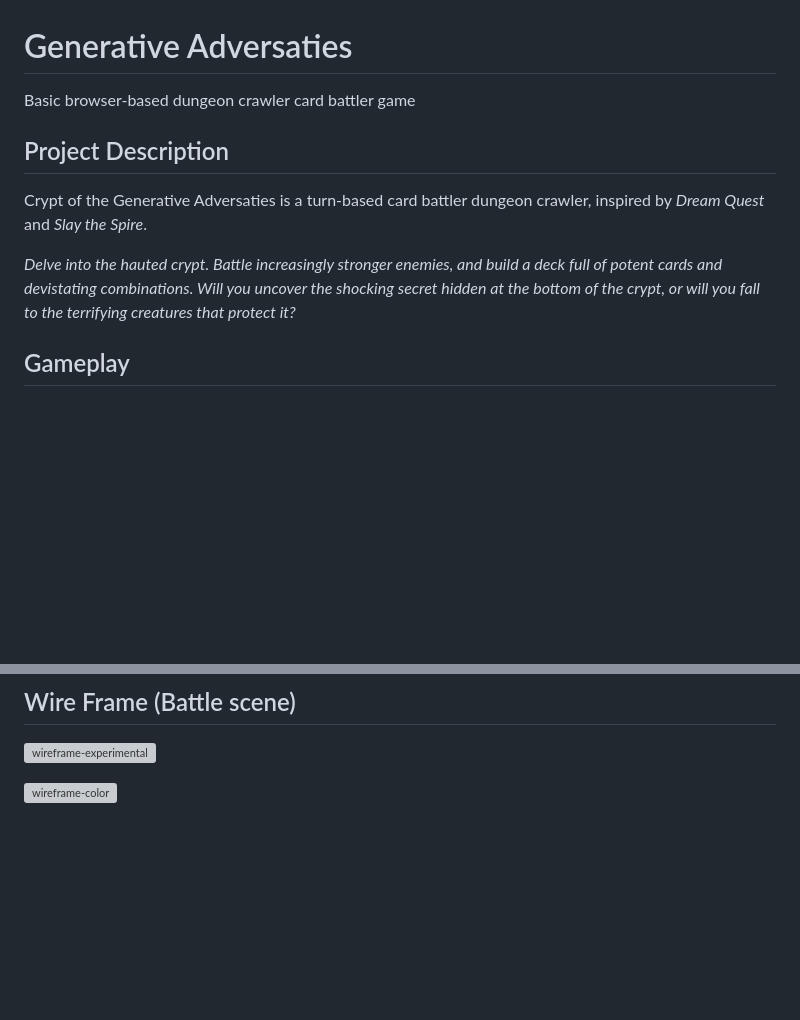
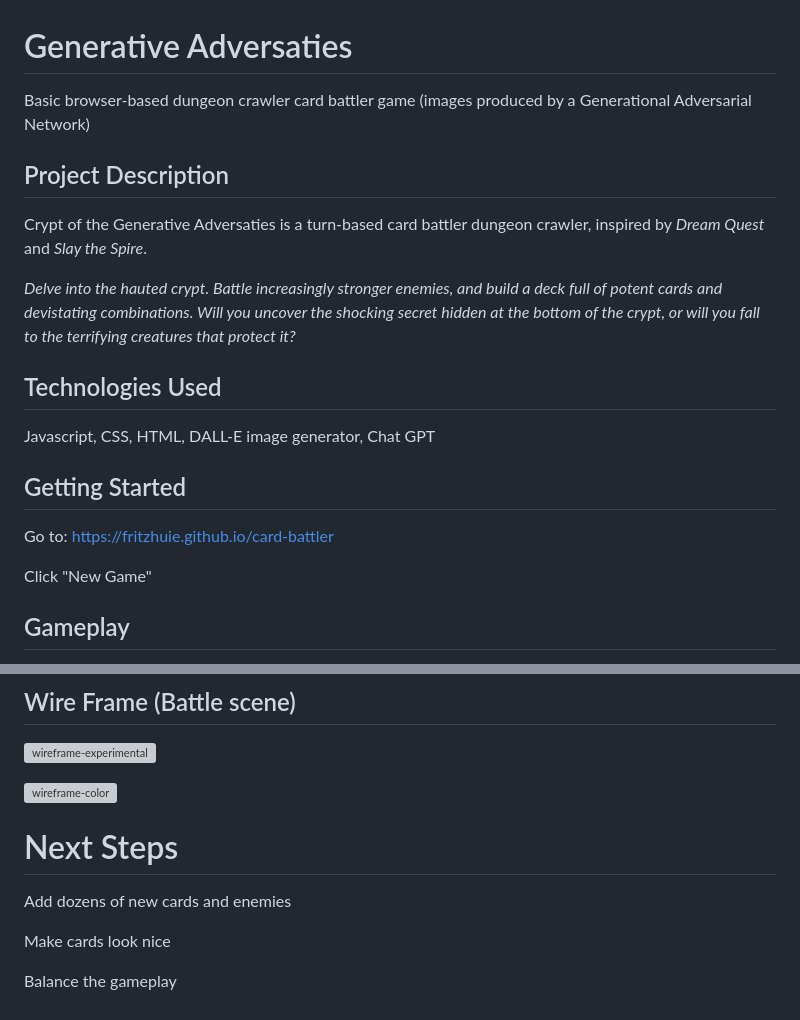
Before and after one commit to fritzhuie/card-battler, a Markdown page: README.md, 2 parts joined by grey strips. GitHub-like rendering; blank space fills up the shorter version; grey boxes are pictures that could not be loaded.

```diff
--- a/README.md
+++ b/README.md
@@ -1,12 +1,22 @@
 # Generative Adversaties
 
-Basic browser-based dungeon crawler card battler game
+Basic browser-based dungeon crawler card battler game (images produced by a Generational Adversarial Network)
 
 ## Project Description
 
 Crypt of the Generative Adversaties is a turn-based card battler dungeon crawler, inspired by *Dream Quest* and *Slay the Spire*.
 
 _Delve into the hauted crypt. Battle increasingly stronger enemies, and build a deck full of potent cards and devistating combinations. Will you uncover the shocking secret hidden at the bottom of the crypt, or will you fall to the terrifying creatures that protect it?_
+
+## Technologies Used
+
+Javascript, CSS, HTML, DALL-E image generator, Chat GPT
+
+## Getting Started
+
+Go to: https://fritzhuie.github.io/card-battler
+
+Click "New Game"
 
 ## Gameplay
 - Players start with a deck of cards, and a health pool, and three power crystals.
@@ -167,3 +177,12 @@ performCardEffect(card) {
 ![wireframe-experimental](https://github.com/fritzhuie/card-battler/assets/1472318/6b343c05-2249-4315-8ad1-8eb12172f7fb)
 
 ![wireframe-color](https://github.com/fritzhuie/card-battler/assets/1472318/88aacb3d-f6ef-4350-9f45-f3a53eccaaa1)
+
+
+# Next Steps
+
+Add dozens of new cards and enemies
+
+Make cards look nice
+
+Balance the gameplay
```
